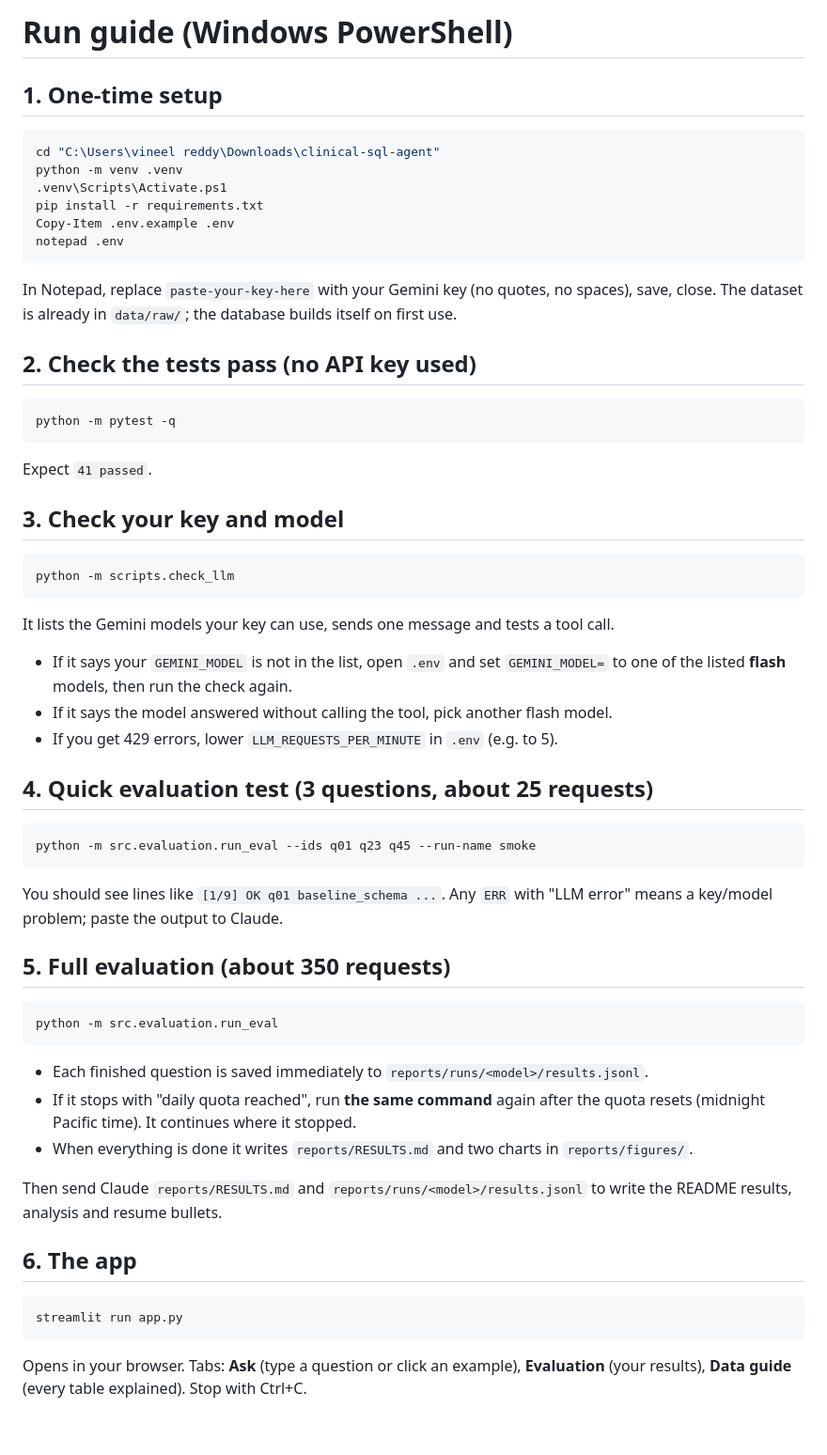
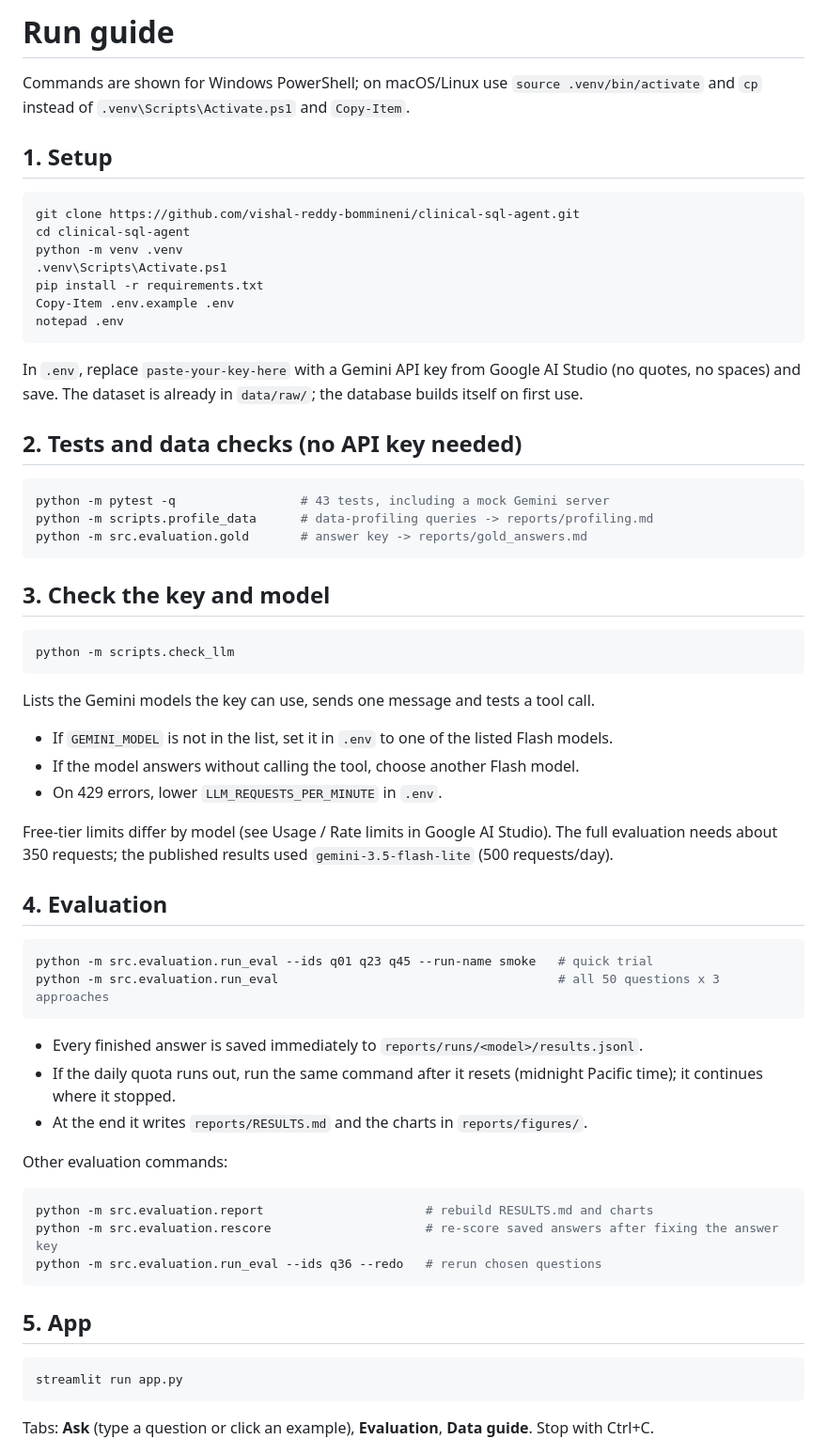
Before and after one commit to vishal-reddy-bommineni/clinical-sql-agent, a Markdown page: docs/RUN_GUIDE.md, the part around one of its changes. Shown at 94% size. Drawn GitHub-style; blank space fills up the shorter version.

````diff
--- a/docs/RUN_GUIDE.md
+++ b/docs/RUN_GUIDE.md
@@ -1,56 +1,60 @@
-# Run guide (Windows PowerShell)
+# Run guide
 
-## 1. One-time setup
+Commands are shown for Windows PowerShell; on macOS/Linux use `source .venv/bin/activate` and `cp`
+instead of `.venv\Scripts\Activate.ps1` and `Copy-Item`.
+
+## 1. Setup
 ```powershell
-cd "C:\Users\vineel reddy\Downloads\clinical-sql-agent"
+git clone https://github.com/vishal-reddy-bommineni/clinical-sql-agent.git
+cd clinical-sql-agent
 python -m venv .venv
 .venv\Scripts\Activate.ps1
 pip install -r requirements.txt
 Copy-Item .env.example .env
 notepad .env
 ```
-In Notepad, replace `paste-your-key-here` with your Gemini key (no quotes, no spaces), save, close.
-The dataset is already in `data/raw/`; the database builds itself on first use.
+In `.env`, replace `paste-your-key-here` with a Gemini API key from Google AI Studio (no quotes, no
+spaces) and save. The dataset is already in `data/raw/`; the database builds itself on first use.
 
-## 2. Check the tests pass (no API key used)
+## 2. Tests and data checks (no API key needed)
 ```powershell
-python -m pytest -q
+python -m pytest -q                 # 43 tests, including a mock Gemini server
+python -m scripts.profile_data      # data-profiling queries -> reports/profiling.md
+python -m src.evaluation.gold       # answer key -> reports/gold_answers.md
 ```
-Expect `41 passed`.
 
-## 3. Check your key and model
+## 3. Check the key and model
 ```powershell
 python -m scripts.check_llm
 ```
-It lists the Gemini models your key can use, sends one message and tests a tool call.
-- If it says your `GEMINI_MODEL` is not in the list, open `.env` and set `GEMINI_MODEL=` to one of the
-  listed **flash** models, then run the check again.
-- If it says the model answered without calling the tool, pick another flash model.
-- If you get 429 errors, lower `LLM_REQUESTS_PER_MINUTE` in `.env` (e.g. to 5).
+Lists the Gemini models the key can use, sends one message and tests a tool call.
+- If `GEMINI_MODEL` is not in the list, set it in `.env` to one of the listed Flash models.
+- If the model answers without calling the tool, choose another Flash model.
+- On 429 errors, lower `LLM_REQUESTS_PER_MINUTE` in `.env`.
 
-## 4. Quick evaluation test (3 questions, about 25 requests)
+Free-tier limits differ by model (see Usage / Rate limits in Google AI Studio). The full evaluation
+needs about 350 requests; the published results used `gemini-3.5-flash-lite` (500 requests/day).
+
+## 4. Evaluation
 ```powershell
-python -m src.evaluation.run_eval --ids q01 q23 q45 --run-name smoke
+python -m src.evaluation.run_eval --ids q01 q23 q45 --run-name smoke   # quick trial
+python -m src.evaluation.run_eval                                      # all 50 questions x 3 approaches
 ```
-You should see lines like `[1/9] OK q01 baseline_schema ...`. Any `ERR` with "LLM error" means a
-key/model problem; paste the output to Claude.
+- Every finished answer is saved immediately to `reports/runs/<model>/results.jsonl`.
+- If the daily quota runs out, run the same command after it resets (midnight Pacific time); it
+  continues where it stopped.
+- At the end it writes `reports/RESULTS.md` and the charts in `reports/figures/`.
 
-## 5. Full evaluation (about 350 requests)
+Other evaluation commands:
 ```powershell
-python -m src.evaluation.run_eval
+python -m src.evaluation.report                      # rebuild RESULTS.md and charts
+python -m src.evaluation.rescore                     # re-score saved answers after fixing the answer key
+python -m src.evaluation.run_eval --ids q36 --redo   # rerun chosen questions
 ```
-- Each finished question is saved immediately to `reports/runs/<model>/results.jsonl`.
-- If it stops with "daily quota reached", run **the same command** again after the quota resets
-  (midnight Pacific time). It continues where it stopped.
-- When everything is done it writes `reports/RESULTS.md` and two charts in `reports/figures/`.
 
-Then send Claude `reports/RESULTS.md` and `reports/runs/<model>/results.jsonl` to write the README
-results, analysis and resume bullets.
-
-## 6. The app
+## 5. App
 ```powershell
 streamlit run app.py
 ```
-Opens in your browser. Tabs: **Ask** (type a question or click an example), **Evaluation**
-(your results), **Data guide** (every table explained). Stop with Ctrl+C.
+Tabs: **Ask** (type a question or click an example), **Evaluation**, **Data guide**. Stop with Ctrl+C.
 
````
Also changed, not shown: other parts of docs/RUN_GUIDE.md (+6 -19 lines), README.md (+9 -9 lines), reports/profiling.md (added, +209 -0 lines), reports/figures/accuracy_by_config.png, reports/figures/accuracy_by_difficulty.png, 6 other files.
